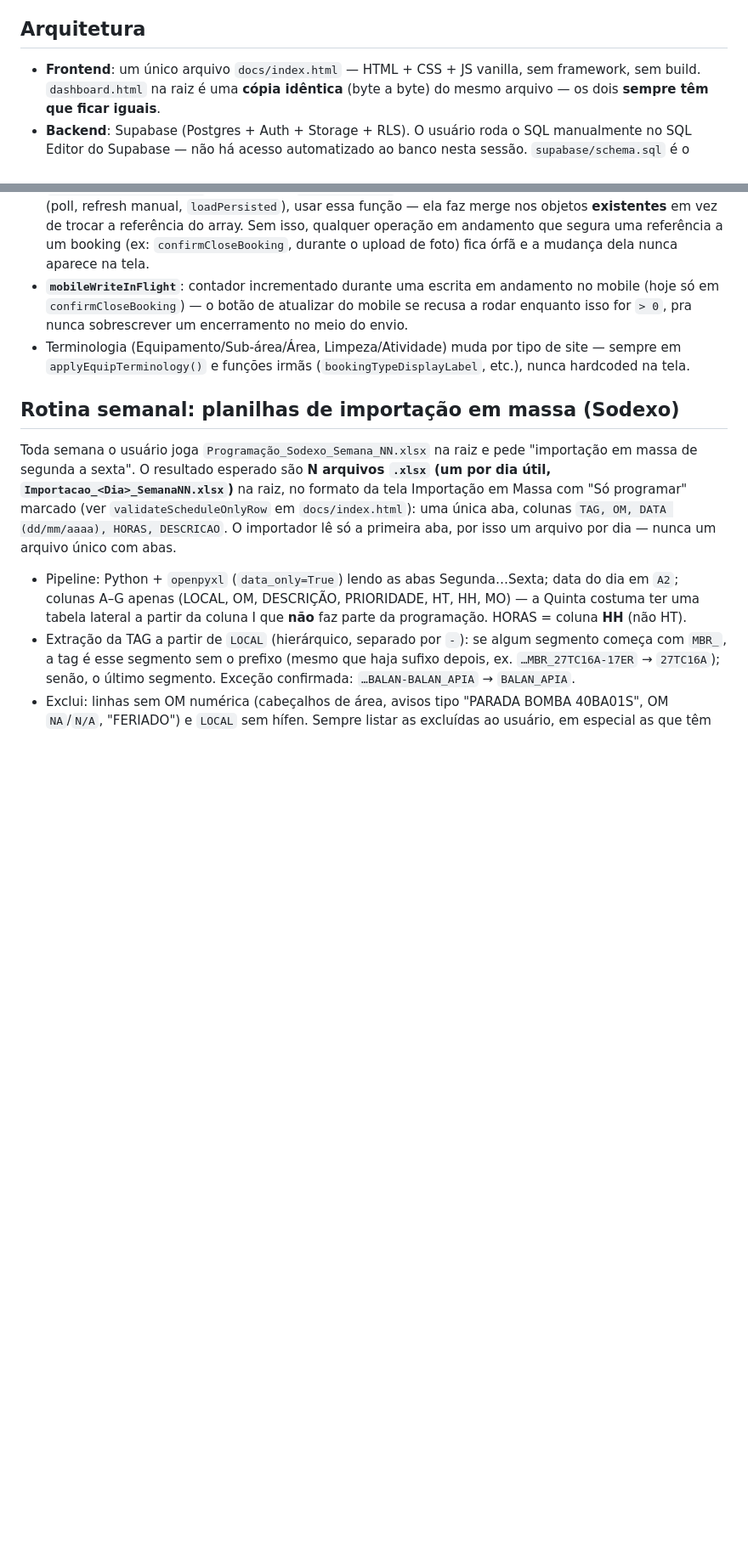
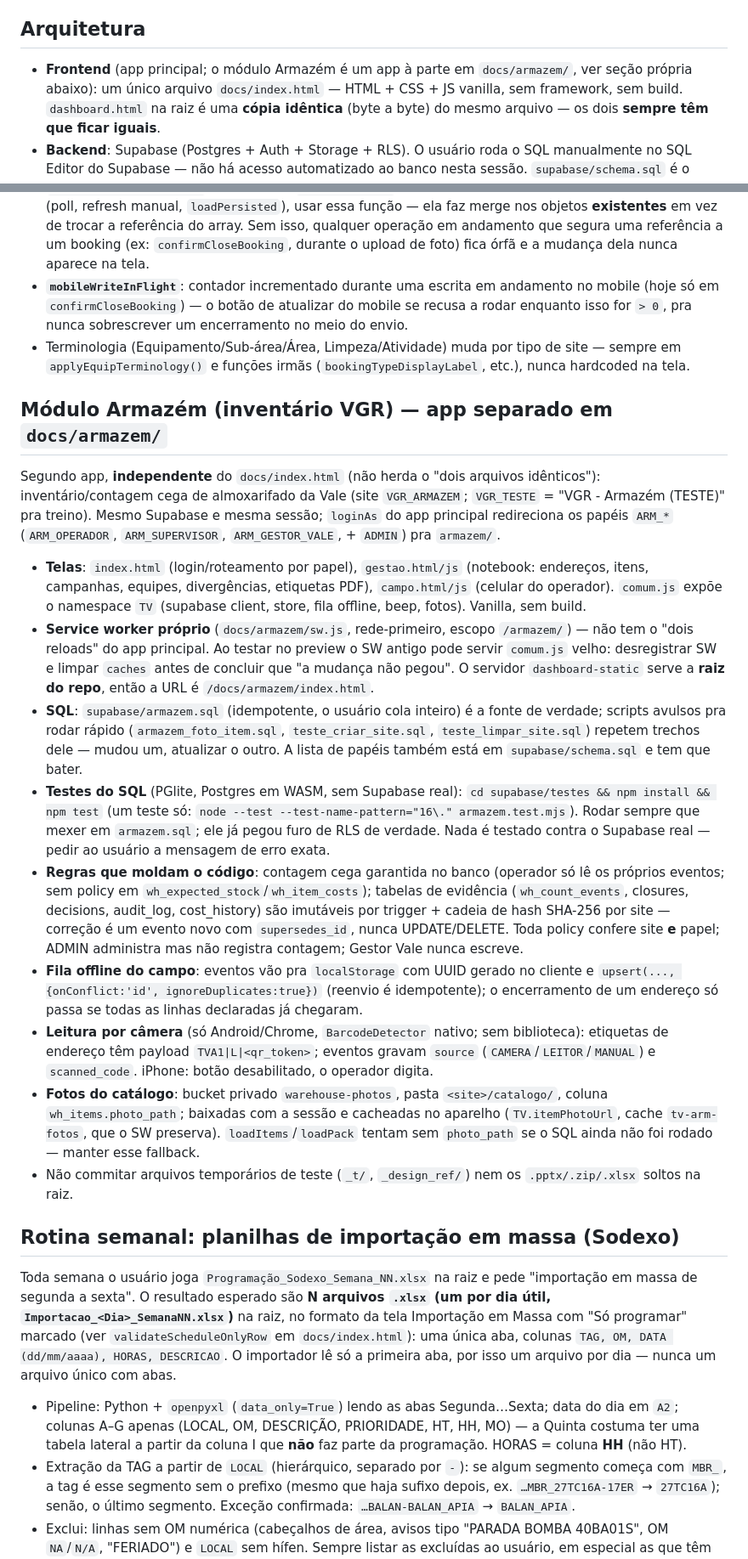
Before and after one commit to ThFernandes85/calendario-vale-saas, a Markdown page: CLAUDE.md, 2 parts joined by grey strips. Shown at 85% size. GitHub-like rendering; blank space fills up the shorter version.

Commit message:
Document the Armazém module in CLAUDE.md
The guide only described the main app, so a new session would not know the
warehouse app is separate (own service worker, own SQL, PGlite tests) or the
rules that shape it (blind count, immutable evidence, offline outbox).

Co-Authored-By: Claude Sonnet 5.5 <noreply@anthropic.com>

```diff
--- a/CLAUDE.md
+++ b/CLAUDE.md
@@ -25,7 +25,9 @@ equipamento pesado, Técnico de Manutenção/Operação da Sala de Controle).
 
 ## Arquitetura
 
-- **Frontend**: um único arquivo `docs/index.html` — HTML + CSS + JS vanilla,
+- **Frontend** (app principal; o módulo Armazém é um app à parte em
+  `docs/armazem/`, ver seção própria abaixo): um único arquivo
+  `docs/index.html` — HTML + CSS + JS vanilla,
   sem framework, sem build. `dashboard.html` na raiz é uma **cópia idêntica**
   (byte a byte) do mesmo arquivo — os dois **sempre têm que ficar iguais**.
 - **Backend**: Supabase (Postgres + Auth + Storage + RLS). O usuário roda o
@@ -124,6 +126,58 @@ equipamento pesado, Técnico de Manutenção/Operação da Sala de Controle).
   de site — sempre em `applyEquipTerminology()` e funções irmãs
   (`bookingTypeDisplayLabel`, etc.), nunca hardcoded na tela.
 
+## Módulo Armazém (inventário VGR) — app separado em `docs/armazem/`
+
+Segundo app, **independente** do `docs/index.html` (não herda o "dois arquivos
+idênticos"): inventário/contagem cega de almoxarifado da Vale (site
+`VGR_ARMAZEM`; `VGR_TESTE` = "VGR - Armazém (TESTE)" pra treino). Mesmo
+Supabase e mesma sessão; `loginAs` do app principal redireciona os papéis
+`ARM_*` (`ARM_OPERADOR`, `ARM_SUPERVISOR`, `ARM_GESTOR_VALE`, + `ADMIN`) pra
+`armazem/`.
+
+- **Telas**: `index.html` (login/roteamento por papel), `gestao.html/js`
+  (notebook: endereços, itens, campanhas, equipes, divergências, etiquetas PDF),
+  `campo.html/js` (celular do operador). `comum.js` expõe o namespace `TV`
+  (supabase client, store, fila offline, beep, fotos). Vanilla, sem build.
+- **Service worker próprio** (`docs/armazem/sw.js`, rede-primeiro, escopo
+  `/armazem/`) — não tem o "dois reloads" do app principal. Ao testar no
+  preview o SW antigo pode servir `comum.js` velho: desregistrar SW e limpar
+  `caches` antes de concluir que "a mudança não pegou". O servidor
+  `dashboard-static` serve a **raiz do repo**, então a URL é
+  `/docs/armazem/index.html`.
+- **SQL**: `supabase/armazem.sql` (idempotente, o usuário cola inteiro) é a
+  fonte de verdade; scripts avulsos pra rodar rápido (`armazem_foto_item.sql`,
+  `teste_criar_site.sql`, `teste_limpar_site.sql`) repetem trechos dele —
+  mudou um, atualizar o outro. A lista de papéis também está em
+  `supabase/schema.sql` e tem que bater.
+- **Testes do SQL** (PGlite, Postgres em WASM, sem Supabase real):
+  `cd supabase/testes && npm install && npm test` (um teste só:
+  `node --test --test-name-pattern="16\." armazem.test.mjs`). Rodar sempre que
+  mexer em `armazem.sql`; ele já pegou furo de RLS de verdade. Nada é testado
+  contra o Supabase real — pedir ao usuário a mensagem de erro exata.
+- **Regras que moldam o código**: contagem cega garantida no banco (operador só
+  lê os próprios eventos; sem policy em `wh_expected_stock`/`wh_item_costs`);
+  tabelas de evidência (`wh_count_events`, closures, decisions, audit_log,
+  cost_history) são imutáveis por trigger + cadeia de hash SHA-256 por site —
+  correção é um evento novo com `supersedes_id`, nunca UPDATE/DELETE. Toda
+  policy confere site **e** papel; ADMIN administra mas não registra contagem;
+  Gestor Vale nunca escreve.
+- **Fila offline do campo**: eventos vão pra `localStorage` com UUID gerado no
+  cliente e `upsert(..., {onConflict:'id', ignoreDuplicates:true})` (reenvio é
+  idempotente); o encerramento de um endereço só passa se todas as linhas
+  declaradas já chegaram.
+- **Leitura por câmera** (só Android/Chrome, `BarcodeDetector` nativo; sem
+  biblioteca): etiquetas de endereço têm payload `TVA1|L|<qr_token>`; eventos
+  gravam `source` (`CAMERA`/`LEITOR`/`MANUAL`) e `scanned_code`. iPhone: botão
+  desabilitado, o operador digita.
+- **Fotos do catálogo**: bucket privado `warehouse-photos`, pasta
+  `<site>/catalogo/`, coluna `wh_items.photo_path`; baixadas com a sessão e
+  cacheadas no aparelho (`TV.itemPhotoUrl`, cache `tv-arm-fotos`, que o SW
+  preserva). `loadItems`/`loadPack` tentam sem `photo_path` se o SQL ainda não
+  foi rodado — manter esse fallback.
+- Não commitar arquivos temporários de teste (`_t/`, `_design_ref/`) nem os
+  `.pptx/.zip/.xlsx` soltos na raiz.
+
 ## Rotina semanal: planilhas de importação em massa (Sodexo)
 
 Toda semana o usuário joga `Programação_Sodexo_Semana_NN.xlsx` na raiz e pede
```
